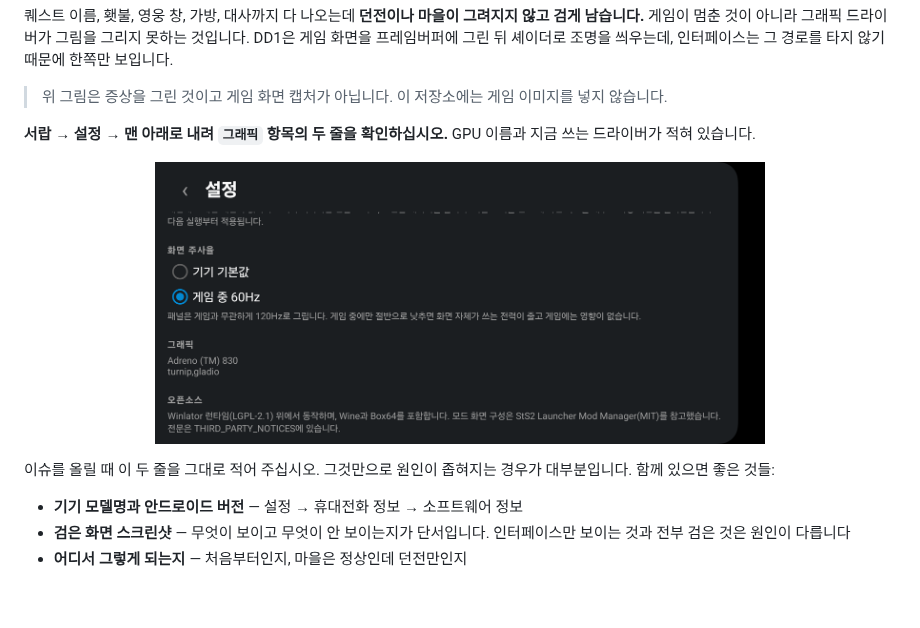
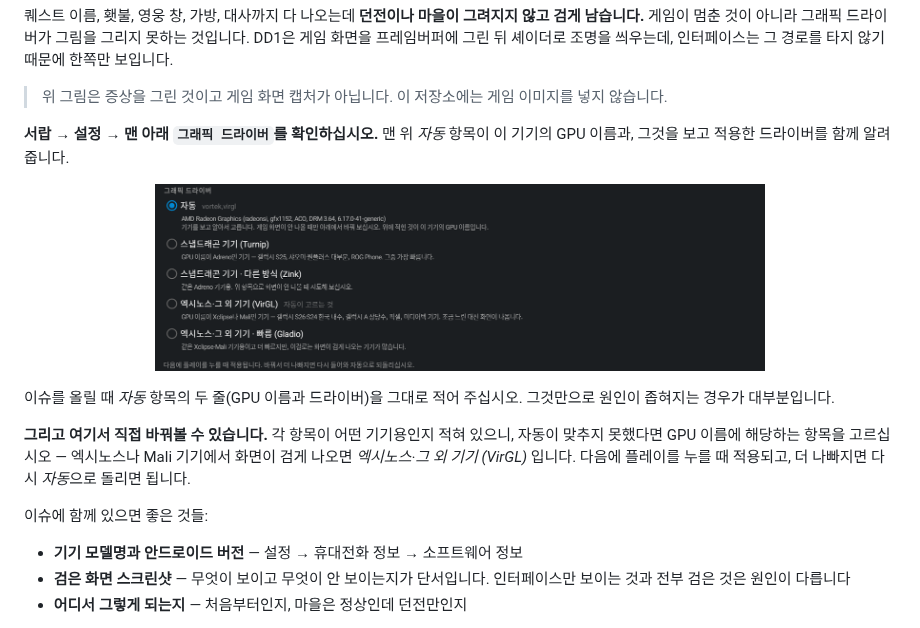
Before and after one commit to YeeDochi/dd1-android-launcher, a Markdown page: README.ko.md, the part around one of its changes. GitHub-like rendering; pictures changed too: docs/screenshots/08-graphics.png; blank space fills up the shorter version.

```diff
--- a/README.ko.md
+++ b/README.ko.md
@@ -253,7 +253,7 @@ DD1은 게임 화면을 프레임버퍼에 그린 뒤 셰이더로 조명을 씌
 > 위 그림은 증상을 그린 것이고 게임 화면 캡처가 아닙니다. 이 저장소에는 게임 이미지를
 > 넣지 않습니다.
 
-**서랍 → 설정 → 맨 아래로 내려 `그래픽` 항목의 두 줄을 확인하십시오.** GPU 이름과 지금
-쓰는 드라이버가 적혀 있습니다.
+**서랍 → 설정 → 맨 아래 `그래픽 드라이버`를 확인하십시오.** 맨 위 *자동* 항목이 이 기기의
+GPU 이름과, 그것을 보고 적용한 드라이버를 함께 알려줍니다.
 
 <p align="center">
@@ -261,7 +261,14 @@ DD1은 게임 화면을 프레임버퍼에 그린 뒤 셰이더로 조명을 씌
 </p>
 
-이슈를 올릴 때 이 두 줄을 그대로 적어 주십시오. 그것만으로 원인이 좁혀지는 경우가
-대부분입니다. 함께 있으면 좋은 것들:
+이슈를 올릴 때 *자동* 항목의 두 줄(GPU 이름과 드라이버)을 그대로 적어 주십시오. 그것만으로
+원인이 좁혀지는 경우가 대부분입니다.
+
+**그리고 여기서 직접 바꿔볼 수 있습니다.** 각 항목이 어떤 기기용인지 적혀 있으니, 자동이
+맞추지 못했다면 GPU 이름에 해당하는 항목을 고르십시오 — 엑시노스나 Mali 기기에서 화면이
+검게 나오면 *엑시노스·그 외 기기 (VirGL)* 입니다. 다음에 플레이를 누를 때 적용되고, 더
+나빠지면 다시 *자동*으로 돌리면 됩니다.
+
+이슈에 함께 있으면 좋은 것들:
 
 - **기기 모델명과 안드로이드 버전** — 설정 → 휴대전화 정보 → 소프트웨어 정보
 - **검은 화면 스크린샷** — 무엇이 보이고 무엇이 안 보이는지가 단서입니다. 인터페이스만
```
Also changed, not shown: other parts of README.ko.md (+1 -1 lines), README.md (+13 -5 lines), docs/RELEASE_NOTES.md (+40 -2 lines), 1 other file.
